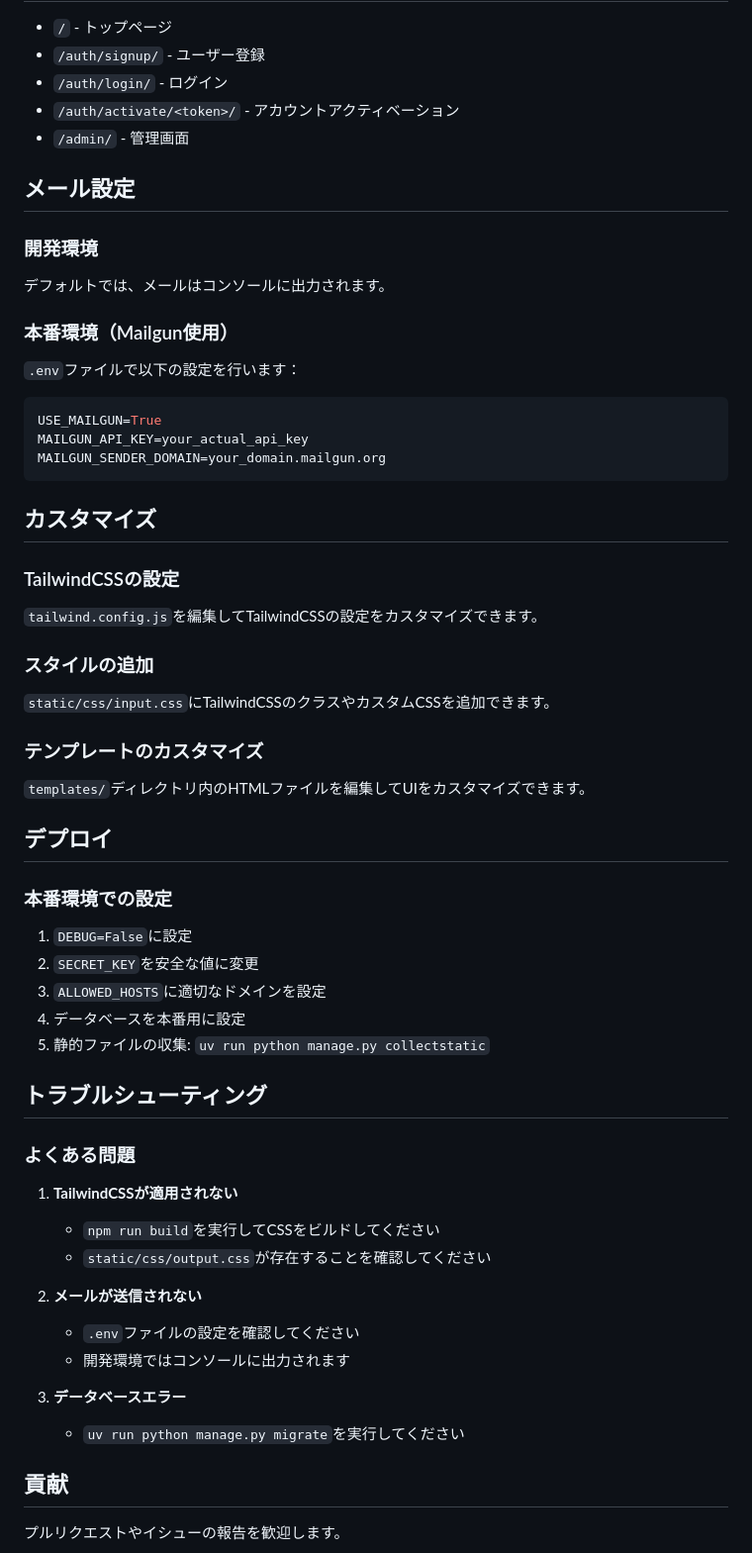
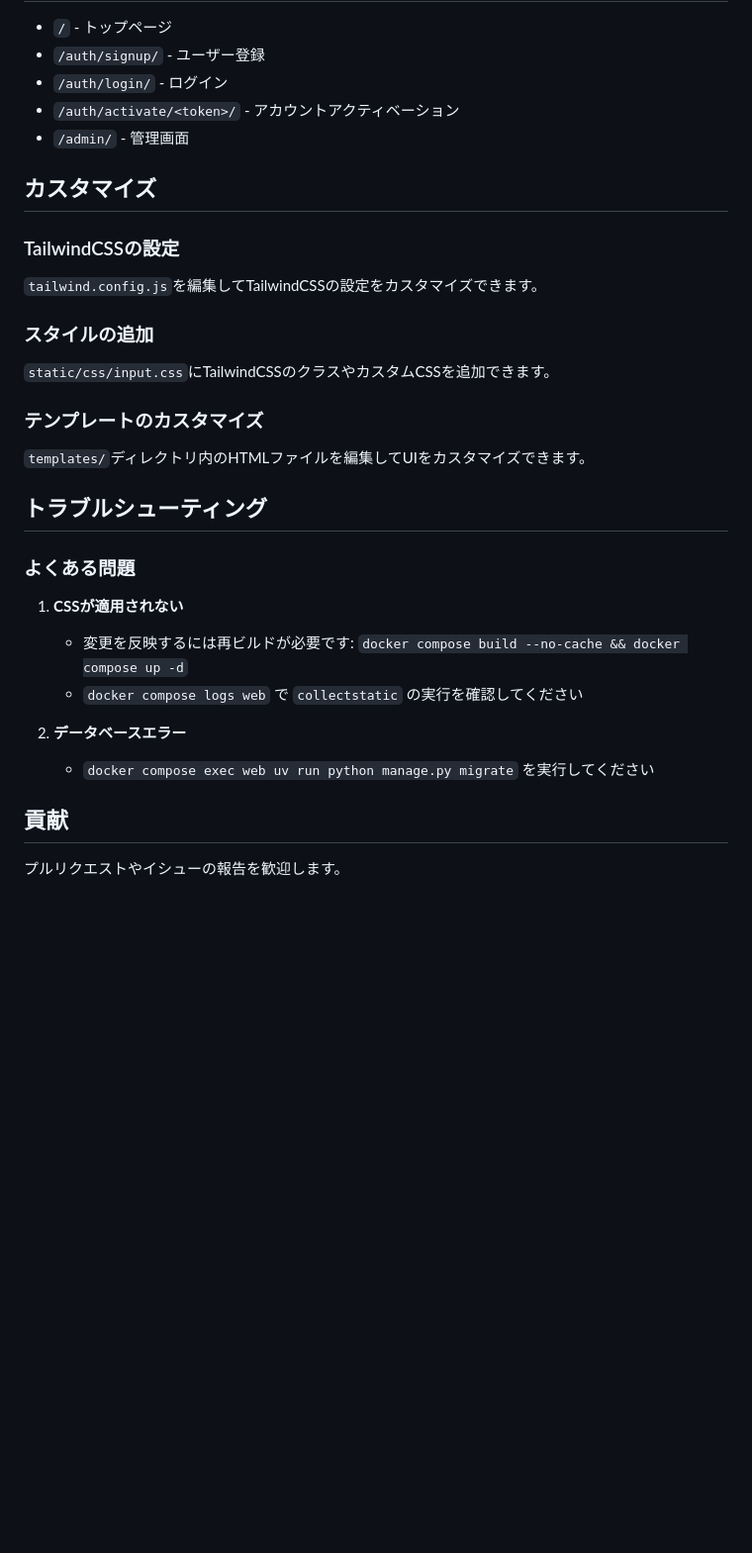
Before and after one commit to yukiharada1228/django-tailwindcss-auth, a Markdown page: README.md, the part around one of its changes. Shown at 99% size. Rendered like a GitHub page; blank space fills up the shorter version.

````diff
--- a/README.md
+++ b/README.md
@@ -123,20 +91,6 @@ django-tailwindcss-auth/
 - `/auth/activate/<token>/` - アカウントアクティベーション
 - `/admin/` - 管理画面
 
-## メール設定
-
-### 開発環境
-デフォルトでは、メールはコンソールに出力されます。
-
-### 本番環境（Mailgun使用）
-`.env`ファイルで以下の設定を行います：
-
-```bash
-USE_MAILGUN=True
-MAILGUN_API_KEY=your_actual_api_key
-MAILGUN_SENDER_DOMAIN=your_domain.mailgun.org
-```
-
 ## カスタマイズ
 
 ### TailwindCSSの設定
@@ -148,30 +102,16 @@ MAILGUN_SENDER_DOMAIN=your_domain.mailgun.org
 ### テンプレートのカスタマイズ
 `templates/`ディレクトリ内のHTMLファイルを編集してUIをカスタマイズできます。
 
-## デプロイ
-
-### 本番環境での設定
-
-1. `DEBUG=False`に設定
-2. `SECRET_KEY`を安全な値に変更
-3. `ALLOWED_HOSTS`に適切なドメインを設定
-4. データベースを本番用に設定
-5. 静的ファイルの収集: `uv run python manage.py collectstatic`
-
 ## トラブルシューティング
 
 ### よくある問題
 
-1. **TailwindCSSが適用されない**
-   - `npm run build`を実行してCSSをビルドしてください
-   - `static/css/output.css`が存在することを確認してください
+1. **CSSが適用されない**
+   - 変更を反映するには再ビルドが必要です: `docker compose build --no-cache && docker compose up -d`
+   - `docker compose logs web` で `collectstatic` の実行を確認してください
 
-2. **メールが送信されない**
-   - `.env`ファイルの設定を確認してください
-   - 開発環境ではコンソールに出力されます
-
-3. **データベースエラー**
-   - `uv run python manage.py migrate`を実行してください
+2. **データベースエラー**
+   - `docker compose exec web uv run python manage.py migrate` を実行してください
 
 ## 貢献
 
````
Also changed, not shown: other parts of README.md (+13 -45 lines).
